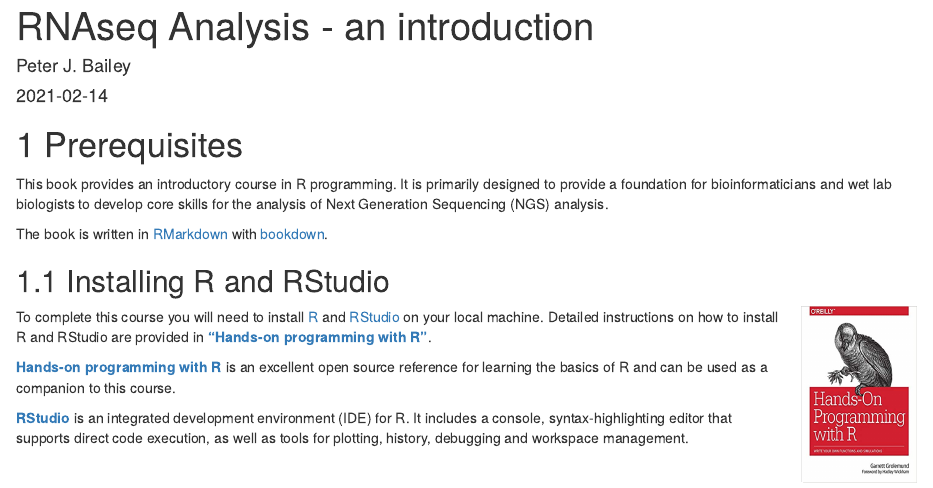
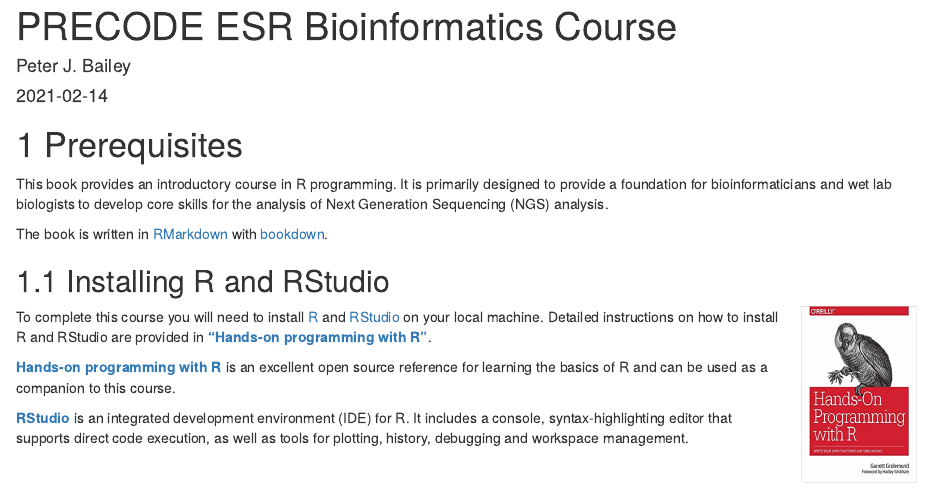
Before and after one commit to MariaMiquel/PRECODE-ESR-COURSE, an R Markdown document (index.Rmd): the page in a window 1100 px wide, from its top. Rendered offline with R 4.5, knitr and Pandoc, with nearby package versions; drawn as R Markdown's standard HTML page in place of the format the file asks for.

Commit message:
.Rmd File modifications

```diff
--- a/_output.yml
+++ b/_output.yml
@@ -3,7 +3,7 @@ bookdown::gitbook:
   config:
     toc:
       before: |
-        <li><a href="./">A Minimal Book Example</a></li>
+        <li><a href="./">PRECODE ESR Bioinformatics Course</a></li>
       after: |
         <li><a href="https://github.com/rstudio/bookdown" target="blank">Published with bookdown</a></li>
     download: ["pdf", "epub"]
--- a/index.Rmd
+++ b/index.Rmd
@@ -1,5 +1,5 @@
 ---
-title: "RNAseq Analysis - an introduction"
+title: "PRECODE ESR Bioinformatics Course"
 author: "Peter J. Bailey"
 date: "`r Sys.Date()`"
 site: bookdown::bookdown_site
```
